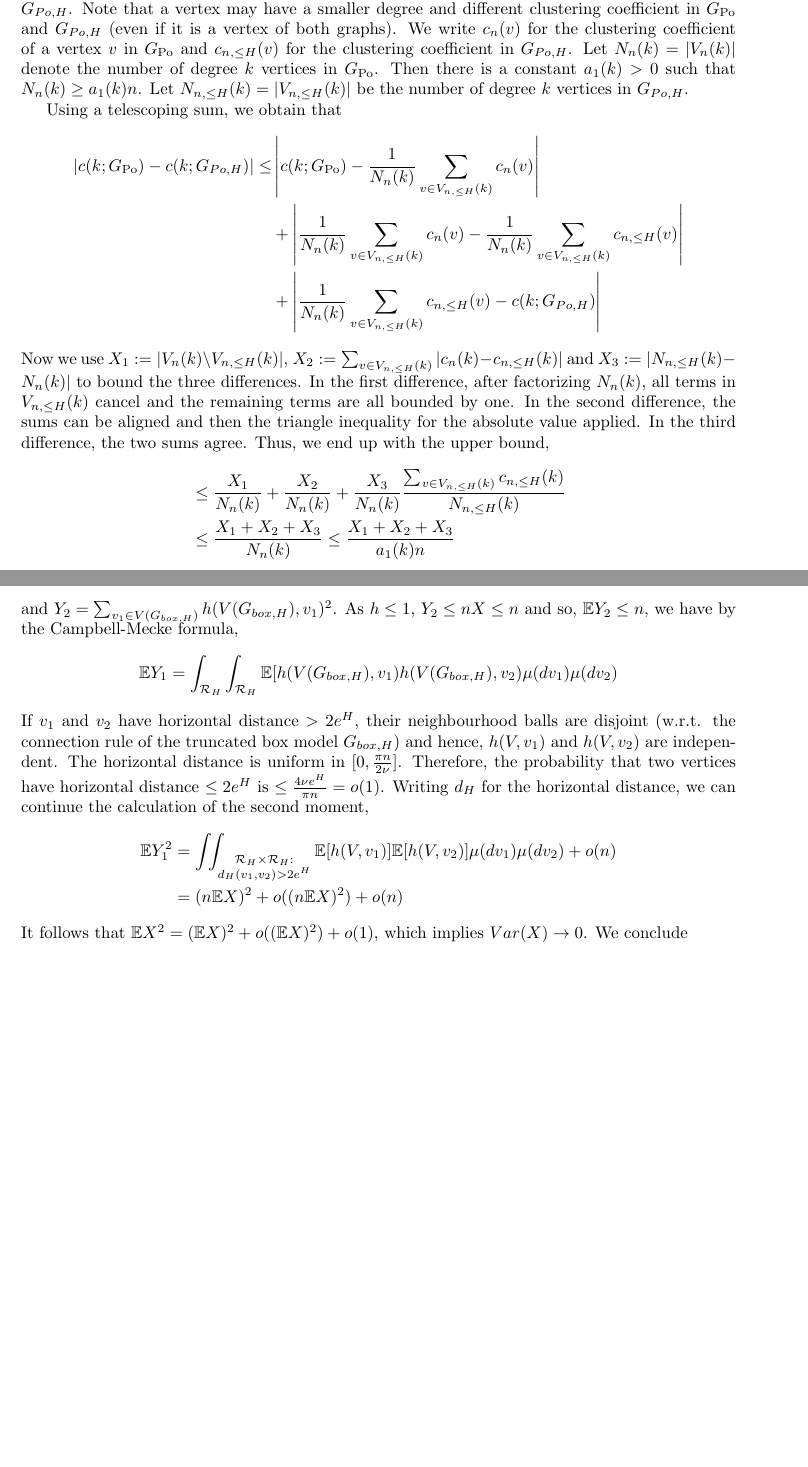
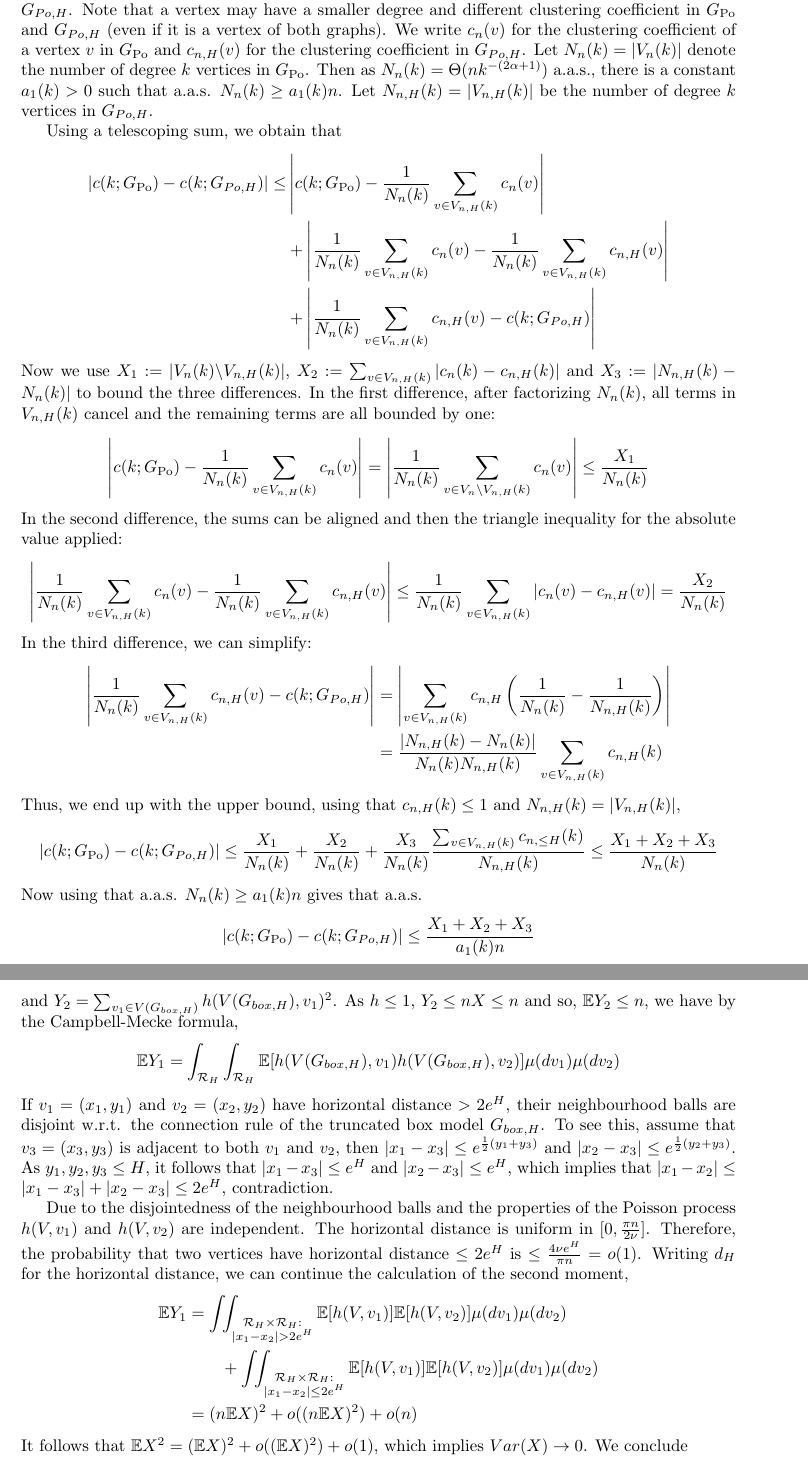
Before and after one commit to gjyvarro/Exact-asymptotic-expressions-for-local-clustering-in-hyperbolic-random-graphs, a LaTeX paper (paper.tex, which reads proofs_finite_k.tex): two parts of pages 37 and 38 of 115 before the commit and two parts of pages 37 and 39 of 115 after it, joined at a grey line, cut so that both start at the same text, the shorter picture padded with empty space. Compiled offline with pdfLaTeX.

Commit message:
corrections to section 4

```diff
--- a/proofs_finite_k.tex
+++ b/proofs_finite_k.tex
@@ -89,21 +89,35 @@ Let $\alpha>\frac{1}{2}$, $\nu>0$ and $k \geq 2$ be fixed. Let $\GPo$ denote the
 $$c(k;\GPo)-c(k;\GPoH) \xrightarrow[n \rightarrow \infty]{\Pee} 0.$$
 \end{lemma}
 \begin{proof}
-Let $V_n(k)$ denote the set of all vertices with degree $k$ in the Poissonized KPKVB model $\GPo$ and $V_{n,\leq H}(k)$ the set of all vertices with degree $k$ in the truncated Poissonized KPKVB model $\GPoH$. Note that a vertex may have a smaller degree and different clustering coefficient in $\GPo$ and $\GPoH$ (even if it is a vertex of both graphs). We write $c_n(v)$ for the clustering coefficient of a vertex $v$ in $\GPo$ and $c_{n,\leq H}(v)$ for the clustering coefficient in $\GPoH$. Let $N_n(k)=|V_n(k)|$ denote the number of degree $k$ vertices in $\GPo$. Then there is a constant $a_1(k)>0$ such that $N_n(k) \geq a_1(k) n$. Let $N_{n,\leq H}(k) = |V_{n,\leq H}(k)|$ be the number of degree $k$ vertices in $\GPoH$.
+Let $V_n(k)$ denote the set of all vertices with degree $k$ in the Poissonized KPKVB model $\GPo$ and $V_{n,H}(k)$ the set of all vertices with degree $k$ in the truncated Poissonized KPKVB model $\GPoH$. Note that a vertex may have a smaller degree and different clustering coefficient in $\GPo$ and $\GPoH$ (even if it is a vertex of both graphs). We write $c_n(v)$ for the clustering coefficient of a vertex $v$ in $\GPo$ and $c_{n,H}(v)$ for the clustering coefficient in $\GPoH$. Let $N_n(k)=|V_n(k)|$ denote the number of degree $k$ vertices in $\GPo$. Then as $N_n(k) = \Theta(n k^{-(2\alpha+1)})$ a.a.s., there is a constant $a_1(k)>0$ such that a.a.s. $N_n(k) \geq a_1(k) n$. Let $N_{n,H}(k) = |V_{n,H}(k)|$ be the number of degree $k$ vertices in $\GPoH$.
 
 Using a telescoping sum, we obtain that
 \begin{align*}
-|c(k;\GPo)-c(k;\GPoH)| \leq & \left|c(k;\GPo)-\frac{1}{N_n(k)}\sum_{v \in V_{n,\leq H}(k)} c_n(v)\right|\\
-&+\left|\frac{1}{N_n(k)}\sum_{v \in V_{n,\leq H}(k)} c_n(v) -\frac{1}{N_n(k)}\sum_{v \in V_{n,\leq H}(k)}c_{n,\leq H}(v)\right| \\
-&+\left|\frac{1}{N_n(k)}\sum_{v \in V_{n,\leq H}(k)} c_{n,\leq H}(v)-c(k;\GPoH)\right|
+|c(k;\GPo)-c(k;\GPoH)| \leq & \left|c(k;\GPo)-\frac{1}{N_n(k)}\sum_{v \in V_{n,H}(k)} c_n(v)\right|\\
+&+\left|\frac{1}{N_n(k)}\sum_{v \in V_{n,H}(k)} c_n(v) -\frac{1}{N_n(k)}\sum_{v \in V_{n,H}(k)}c_{n,H}(v)\right| \\
+&+\left|\frac{1}{N_n(k)}\sum_{v \in V_{n,H}(k)} c_{n, H}(v)-c(k;\GPoH)\right|
 \end{align*}
-Now we use $X_1 := |V_n(k)\backslash V_{n,\leq H}(k)|$, $X_2 := \sum_{v \in V_{n,\leq H}(k)}|c_n(k)-c_{n,\leq H}(k)|$ and $X_3 :=|N_{n,\leq H}(k)-N_n(k)|$ to bound the three differences. In the first difference, after factorizing $N_n(k)$, all terms in $V_{n,\leq H}(k)$ cancel and the remaining terms are all bounded by one. In the second difference, the sums can be aligned and then the triangle inequality for the absolute value applied. In the third difference, the two sums agree. Thus, we end up with the upper bound,
+Now we use $X_1 := |V_n(k)\backslash V_{n,H}(k)|$, $X_2 := \sum_{v \in V_{n,H}(k)}|c_n(k)-c_{n,H}(k)|$ and $X_3 :=|N_{n,H}(k)-N_n(k)|$ to bound the three differences. In the first difference, after factorizing $N_n(k)$, all terms in $V_{n,H}(k)$ cancel and the remaining terms are all bounded by one:
 \begin{align*}
-&\leq \frac{X_1}{N_n(k)}+\frac{X_2}{N_n(k)}+\frac{X_3}{N_n(k)}\frac{\sum_{v \in V_{n,\leq H}(k)}c_{n,\leq H}(k)}{N_{n,\leq H}(k)} \\
-&\leq \frac{X_1+X_2+X_3}{N_n(k)} \leq \frac{X_1+X_2+X_3}{a_1(k)n} \\
-%&\leq \frac{|V_n(k)\backslash V_{n,\leq H}(k)|+X_2+|N_{n,\leq H}(k)-N_n(k)|}{a_1(k)n}
+\left|c(k;\GPo)-\frac{1}{N_n(k)}\sum_{v \in V_{n,H}(k)} c_n(v)\right| = \left| \frac{1}{N_n(k)}\sum_{v \in V_n \backslash V_{n,H}(k)} c_n(v) \right| \leq \frac{X_1}{N_n(k)}
 \end{align*}
-using that $c_{n,\leq H}(k) \leq 1$ and $N_n(k) \geq a_1(k)n$ in the last line.
+In the second difference, the sums can be aligned and then the triangle inequality for the absolute value applied:
+\begin{align*}
+\left|\frac{1}{N_n(k)}\sum_{v \in V_{n,H}(k)} c_n(v) -\frac{1}{N_n(k)}\sum_{v \in V_{n,H}(k)}c_{n,H}(v)\right| \leq \frac{1}{N_n(k)}\sum_{v \in V_{n,H}(k)} \left|c_n(v)-c_{n,H}(v)\right| =\frac{X_2}{N_n(k)}
+\end{align*}
+In the third difference, we can simplify:
+\begin{align*}
+\left|\frac{1}{N_n(k)}\sum_{v \in V_{n,H}(k)} c_{n, H}(v)-c(k;\GPoH)\right| &= \left|\sum_{v\in V_{n,H}(k)} c_{n,H} \left(\frac{1}{N_n(k)}-\frac{1}{N_{n,H}(k)}\right)\right| \\
+&= \frac{|N_{n,H}(k)-N_n(k)|}{N_n(k)N_{n,H}(k)}\sum_{v \in V_{n,H}(k)}c_{n,H}(k)
+\end{align*}
+Thus, we end up with the upper bound, using that $c_{n,H}(k) \leq 1$ and $N_{n,H}(k) = |V_{n,H}(k)|$,
+\begin{align*}
+|c(k;\GPo)-c(k;\GPoH)| \leq \frac{X_1}{N_n(k)}+\frac{X_2}{N_n(k)}+\frac{X_3}{N_n(k)}\frac{\sum_{v \in V_{n,H}(k)}c_{n,\leq H}(k)}{N_{n,H}(k)} \leq \frac{X_1+X_2+X_3}{N_n(k)}
+\end{align*}
+Now using that a.a.s. $N_n(k) \geq a_1(k)n$ gives that a.a.s.
+\begin{align*}
+|c(k;\GPo)-c(k;\GPoH)| \leq \frac{X_1+X_2+X_3}{a_1(k)n}
+\end{align*}
 
 By Lemma~\ref{lem:n1}, we have that $\E X_1 = \E X_3 = o(n)$ and by Lemma~\ref{lem:n2}, we have that $\E X_2 = o(n)$. We conclude that $\E |c(k;\GPo)-c(k;\GPoH)| = o(1)$. From this, convergence in probability follows by Markov's inequality: for $\epsilon >0$, $\Pee(|c(k;\GPo)-c(k;\GPoH)| \geq \epsilon) \leq \frac{\E|c(k;\GPo)-c(k;\GPoH)|}{\epsilon} = o(1)$.
 \end{proof}
@@ -147,11 +161,14 @@ Therefore, by the theorem of dominated convergence, as $H \rightarrow \infty$,
 Note that for $X^2$, the summation can be split into off-diagonal (with $v_1 \not = v_2$) and diagonal (with $v_1=v_2$) terms, i.e. write $X^2 = \frac{1}{n^2}(Y_1+Y_2)$ where
 $$Y_1 = \sum_{v_1 \not = v_2 \in V(G_{box,H})} h(V(G_{box,H}),v_1)h(V(G_{box,H}),v_2)$$ and $Y_2 = \sum_{v_1 \in V(G_{box,H})} h(V(G_{box,H}),v_1)^2$. As $h \leq 1$, $Y_2 \leq n X\leq n$ and so, $\E Y_2 \leq n$, we have by the Campbell-Mecke formula,
 \begin{align*}
-\E Y_1 = \int_{\Rcal_H} \int_{\Rcal_H} \E[h(V(G_{box,H}),v_1)h(V(G_{box,H}),v_2)\mu(dv_1)\mu(dv_2)
+\E Y_1 = \int_{\Rcal_H} \int_{\Rcal_H} \E[h(V(G_{box,H}),v_1)h(V(G_{box,H}),v_2)]\mu(dv_1)\mu(dv_2)
 \end{align*}
-If $v_1$ and $v_2$ have horizontal distance $>2e^H$, their neighbourhood balls are disjoint (w.r.t. the connection rule of the truncated box model $\GboxH$) and hence, $h(V,v_1)$ and $h(V,v_2)$ are independent. The horizontal distance is uniform in $[0,\frac{\pi n}{2\nu}]$. Therefore, the probability that two vertices have horizontal distance $\leq 2e^H$ is $\leq \frac{4\nu e^H}{\pi n} = o(1)$. Writing $d_H$ for the horizontal distance, we can continue the calculation of the second moment,
+If $v_1=(x_1,y_1)$ and $v_2=(x_2,y_2)$ have horizontal distance $>2e^H$, their neighbourhood balls are disjoint w.r.t. the connection rule of the truncated box model $\GboxH$. To see this, assume that $v_3=(x_3,y_3)$ is adjacent to both $v_1$ and $v_2$, then $|x_1-x_3|\leq e^{\frac{1}{2}(y_1+y_3)}$ and $|x_2-x_3|\leq e^{\frac{1}{2}(y_2+y_3)}$. As $y_1, y_2, y_3 \leq H$, it follows that $|x_1-x_3| \leq e^H$ and $|x_2-x_3|\leq e^H$, which implies that $|x_1-x_2| \leq |x_1-x_3|+|x_2-x_3|\leq 2e^H$, contradiction.
+
+Due to the disjointedness of the neighbourhood balls and the properties of the Poisson process $h(V,v_1)$ and $h(V,v_2)$ are independent. The horizontal distance is uniform in $[0,\frac{\pi n}{2\nu}]$. Therefore, the probability that two vertices have horizontal distance $\leq 2e^H$ is $\leq \frac{4\nu e^H}{\pi n} = o(1)$. Writing $d_H$ for the horizontal distance, we can continue the calculation of the second moment,
 \begin{align*}
-\E Y_1^2 &= \int_{} \int_{\substack{\Rcal_H\times \Rcal_H:\\ d_H(v_1,v_2)>2 e^H}} \E[ h(V,v_1)]\E[h(V,v_2)]\mu(dv_1)\mu(dv_2)+o(n) \\
+\E Y_1 &= \int_{} \int_{\substack{\Rcal_H\times \Rcal_H:\\ |x_1-x_2|>2 e^H}} \E[ h(V,v_1)]\E[h(V,v_2)]\mu(dv_1)\mu(dv_2)\\
+&\qquad+\int_{} \int_{\substack{\Rcal_H\times \Rcal_H:\\ |x_1-x_2|\leq2 e^H}} \E[ h(V,v_1)]\E[h(V,v_2)]\mu(dv_1)\mu(dv_2) \\
 &= (n\E X)^2+o((n\E X)^2)+o(n)
 \end{align*}
 It follows that $\E X^2 = (\E X)^2 + o((\E X)^2)+o(1)$, which implies $Var(X) \rightarrow 0$. We conclude
```
Also changed, not shown: proofs_finite_k.tex (14 more changed lines).
